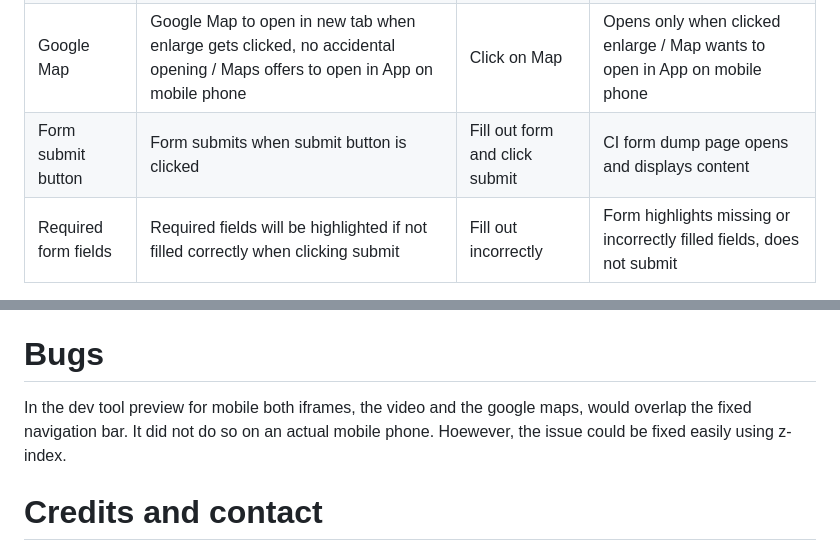
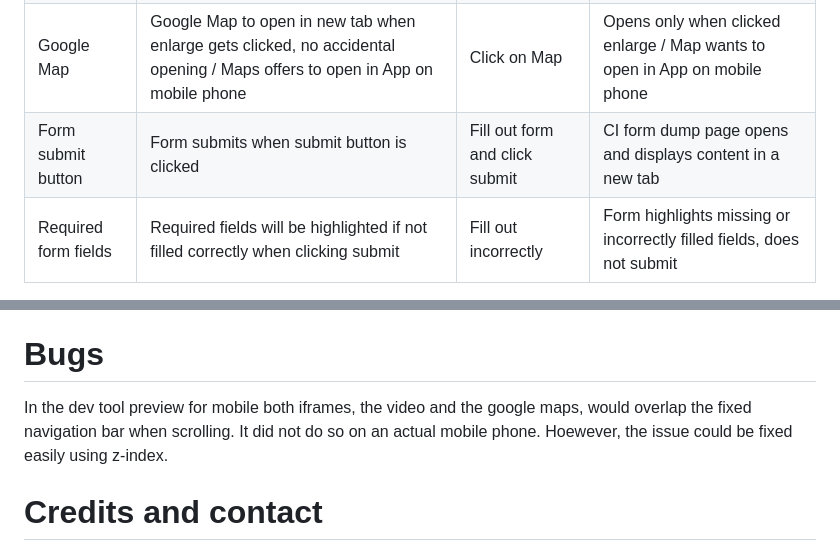
Before and after one commit to Nicole215/honeylove, a Markdown page: README.md, 2 parts joined by grey strips. GitHub-like rendering.

```diff
--- a/README.md
+++ b/README.md
@@ -126,7 +126,7 @@ On the last page of the site the users can find the address with a map iframe.
 | Navbar | When clicked, the respective page will open | Click all navbar items | All respective pages open when clicked |
 | Social link icons | All links open linked pages in new tab | Click all individual icons | All social media sites open in new tab |
 | Google Map | Google Map to open in new tab when enlarge gets clicked, no accidental opening / Maps offers to open in App on mobile phone | Click on Map | Opens only when clicked enlarge / Map wants to open in App on mobile phone |
-| Form submit button | Form submits when submit button is clicked | Fill out form and click submit | CI form dump page opens and displays content |
+| Form submit button | Form submits when submit button is clicked | Fill out form and click submit | CI form dump page opens and displays content in a new tab |
 | Required form fields | Required fields will be highlighted if not filled correctly when clicking submit | Fill out incorrectly | Form highlights missing or incorrectly filled fields, does not submit |
 
 # Technologies Used
@@ -152,7 +152,7 @@ On the last page of the site the users can find the address with a map iframe.
 - Under the source section, select the Main branch from the drop-down menu, leave the folder on root and click save
 - After a few minutes the page will refresh and provide a link to the deployed site
 # Bugs
-In the dev tool preview for mobile both iframes, the video and the google maps, would overlap the fixed navigation bar. It did not do so on an actual mobile phone. Hoewever, the issue could be fixed easily using z-index.
+In the dev tool preview for mobile both iframes, the video and the google maps, would overlap the fixed navigation bar when scrolling. It did not do so on an actual mobile phone. Hoewever, the issue could be fixed easily using z-index.
 # Credits and contact
 ### Credits
 - For iframe styling I used code from [W3school](https://www.w3schools.com/howto/howto_css_responsive_iframes.asp)
```
Also changed, not shown: other parts of README.md (+12 -12 lines).
